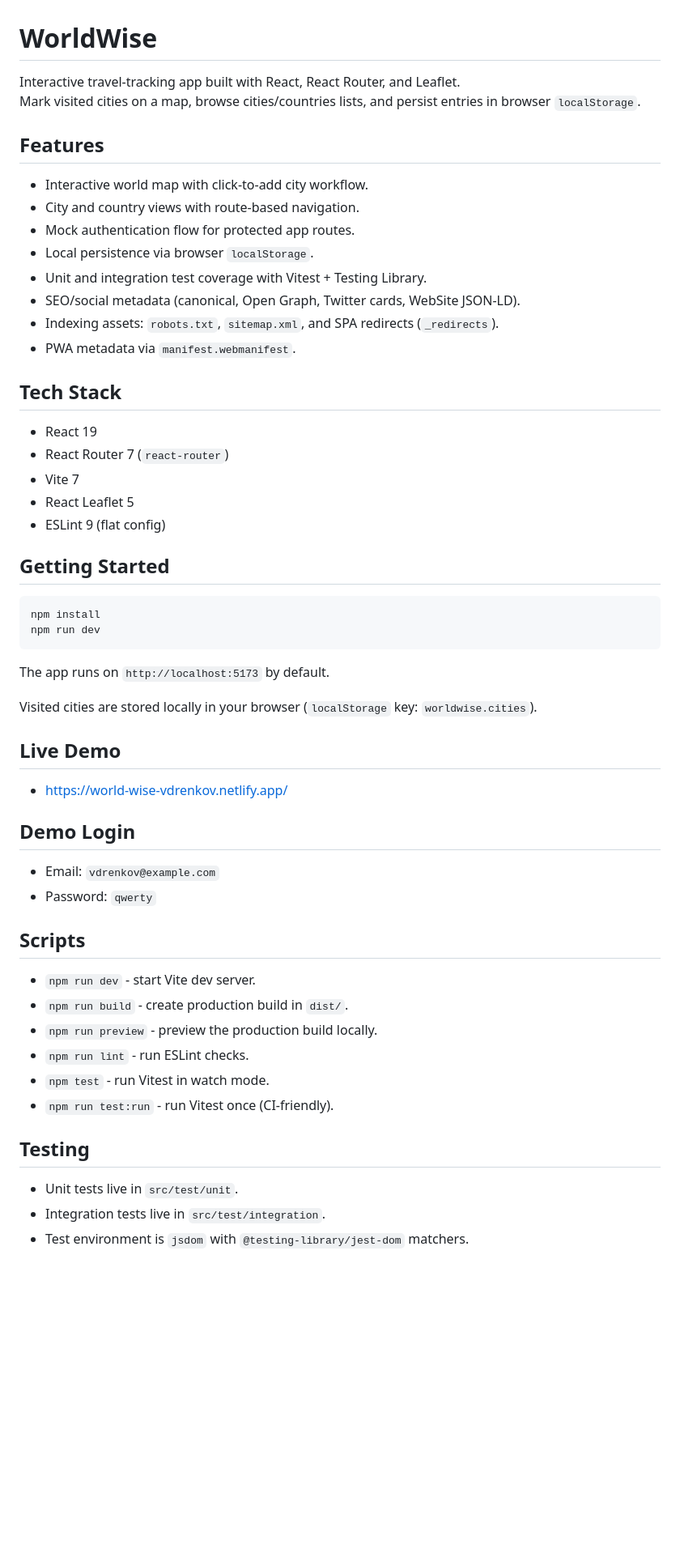
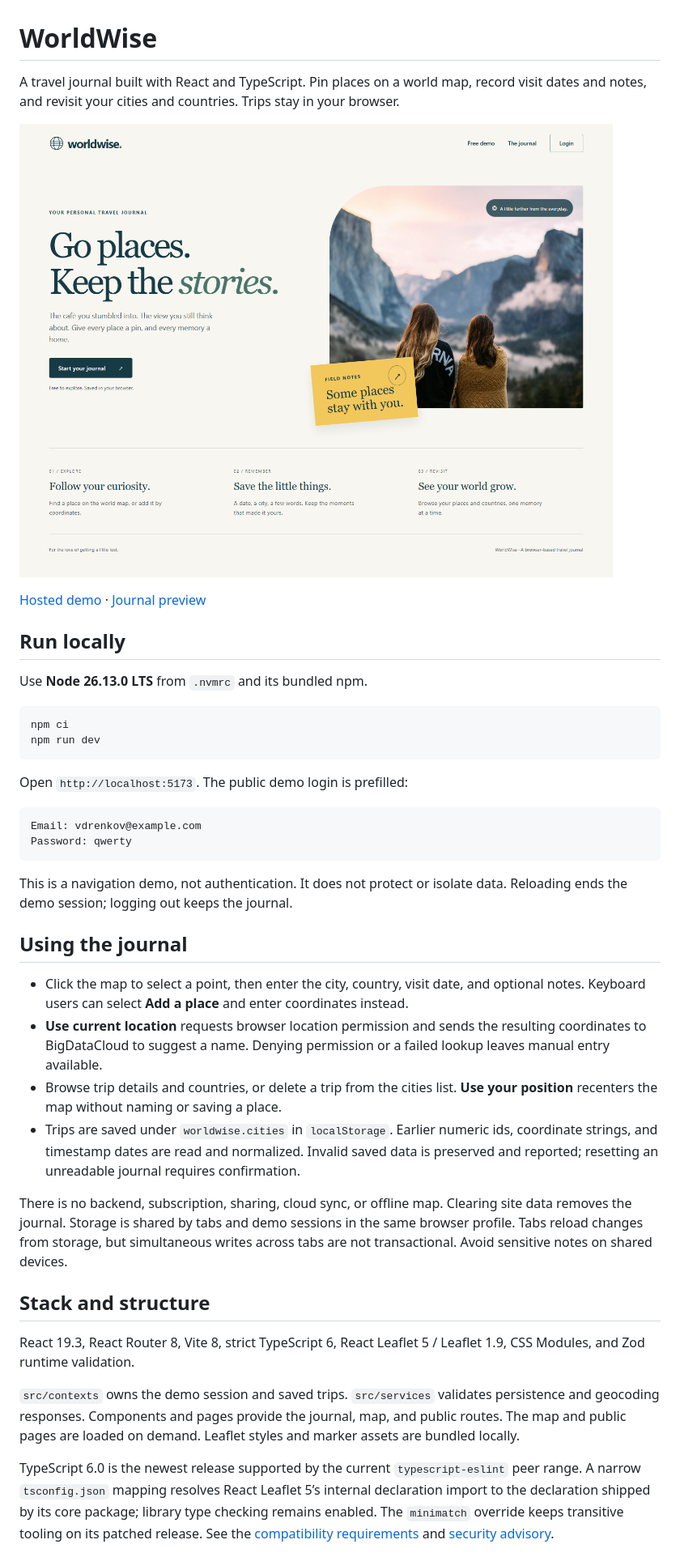
Before and after one commit to vdrenkov/world-wise, a Markdown page: README.md, the part around one of its changes. Shown at 81% size. Rendered like a GitHub page; pictures changed too: docs/preview.png (added); blank space fills up the shorter version.

Commit message:
Document the journal and refresh project previews.

````diff
--- a/README.md
+++ b/README.md
@@ -1,59 +1,43 @@
 # WorldWise
 
-Interactive travel-tracking app built with React, React Router, and Leaflet.
-Mark visited cities on a map, browse cities/countries lists, and persist entries in browser `localStorage`.
+A travel journal built with React and TypeScript. Pin places on a world map, record visit dates and notes, and revisit your cities and countries. Trips stay in your browser.
 
-## Features
+![WorldWise homepage](docs/preview.png)
 
-- Interactive world map with click-to-add city workflow.
-- City and country views with route-based navigation.
-- Mock authentication flow for protected app routes.
-- Local persistence via browser `localStorage`.
-- Unit and integration test coverage with Vitest + Testing Library.
-- SEO/social metadata (canonical, Open Graph, Twitter cards, WebSite JSON-LD).
-- Indexing assets: `robots.txt`, `sitemap.xml`, and SPA redirects (`_redirects`).
-- PWA metadata via `manifest.webmanifest`.
+[Hosted demo](https://world-wise-vdrenkov.netlify.app/) · [Journal preview](docs/journal.png)
 
-## Tech Stack
+## Run locally
 
-- React 19
-- React Router 7 (`react-router`)
-- Vite 7
-- React Leaflet 5
-- ESLint 9 (flat config)
-
-## Getting Started
+Use **Node 26.13.0 LTS** from `.nvmrc` and its bundled npm.
 
 ```bash
-npm install
+npm ci
 npm run dev
 ```
 
-The app runs on `http://localhost:5173` by default.
+Open `http://localhost:5173`. The public demo login is prefilled:
 
-Visited cities are stored locally in your browser (`localStorage` key: `worldwise.cities`).
+```text
+Email: vdrenkov@example.com
+Password: qwerty
+```
 
-## Live Demo
+This is a navigation demo, not authentication. It does not protect or isolate data. Reloading ends the demo session; logging out keeps the journal.
 
-- https://world-wise-vdrenkov.netlify.app/
+## Using the journal
 
-## Demo Login
+- Click the map to select a point, then enter the city, country, visit date, and optional notes. Keyboard users can select **Add a place** and enter coordinates instead.
+- **Use current location** requests browser location permission and sends the resulting coordinates to BigDataCloud to suggest a name. Denying permission or a failed lookup leaves manual entry available.
+- Browse trip details and countries, or delete a trip from the cities list. **Use your position** recenters the map without naming or saving a place.
+- Trips are saved under `worldwise.cities` in `localStorage`. Earlier numeric ids, coordinate strings, and timestamp dates are read and normalized. Invalid saved data is preserved and reported; resetting an unreadable journal requires confirmation.
 
-- Email: `vdrenkov@example.com`
-- Password: `qwerty`
+There is no backend, subscription, sharing, cloud sync, or offline map. Clearing site data removes the journal. Storage is shared by tabs and demo sessions in the same browser profile. Tabs reload changes from storage, but simultaneous writes across tabs are not transactional. Avoid sensitive notes on shared devices.
 
-## Scripts
+## Stack and structure
 
-- `npm run dev` - start Vite dev server.
-- `npm run build` - create production build in `dist/`.
-- `npm run preview` - preview the production build locally.
-- `npm run lint` - run ESLint checks.
-- `npm test` - run Vitest in watch mode.
-- `npm run test:run` - run Vitest once (CI-friendly).
+React 19.3, React Router 8, Vite 8, strict TypeScript 6, React Leaflet 5 / Leaflet 1.9, CSS Modules, and Zod runtime validation.
 
-## Testing
+`src/contexts` owns the demo session and saved trips. `src/services` validates persistence and geocoding responses. Components and pages provide the journal, map, and public routes. The map and public pages are loaded on demand. Leaflet styles and marker assets are bundled locally.
 
-- Unit tests live in `src/test/unit`.
-- Integration tests live in `src/test/integration`.
-- Test environment is `jsdom` with `@testing-library/jest-dom` matchers.
+TypeScript 6.0 is the newest release supported by the current `typescript-eslint` peer range. A narrow `tsconfig.json` mapping resolves React Leaflet 5’s internal declaration import to the declaration shipped by its core package; library type checking remains enabled. The `minimatch` override keeps transitive tooling on its patched release. See the [compatibility requirements](https://typescript-eslint.io/users/dependency-versions/) and [security advisory](https://github.com/advisories/GHSA-g3hv-75wg-m249).
 
````
Also changed, not shown: other parts of README.md (+26 -11 lines), docs/journal.png (added), public/og-cover.jpg.
